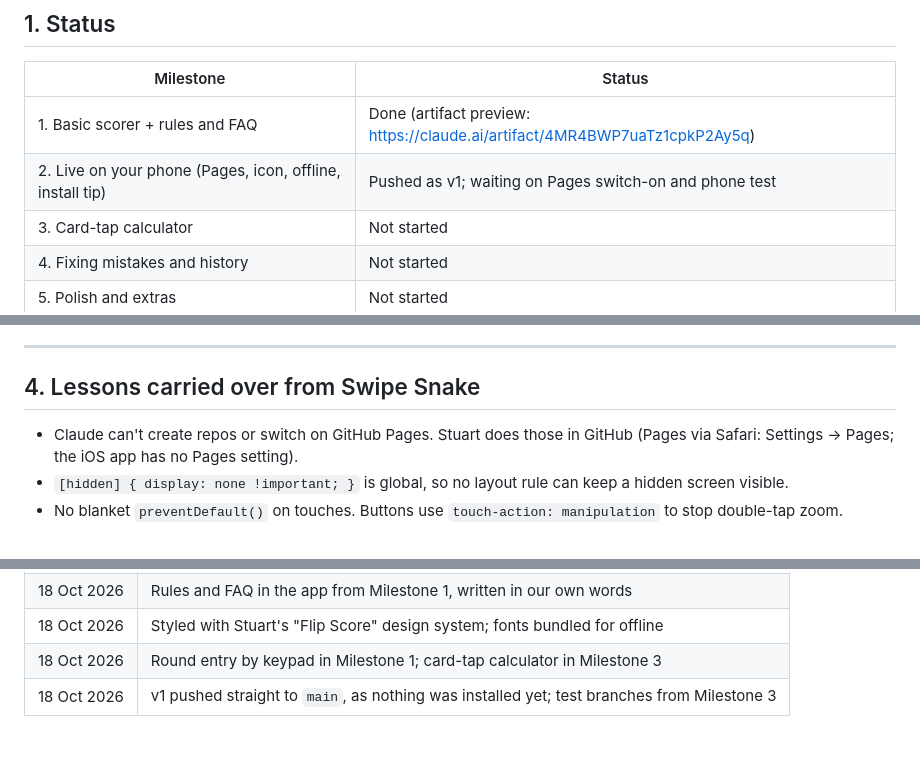
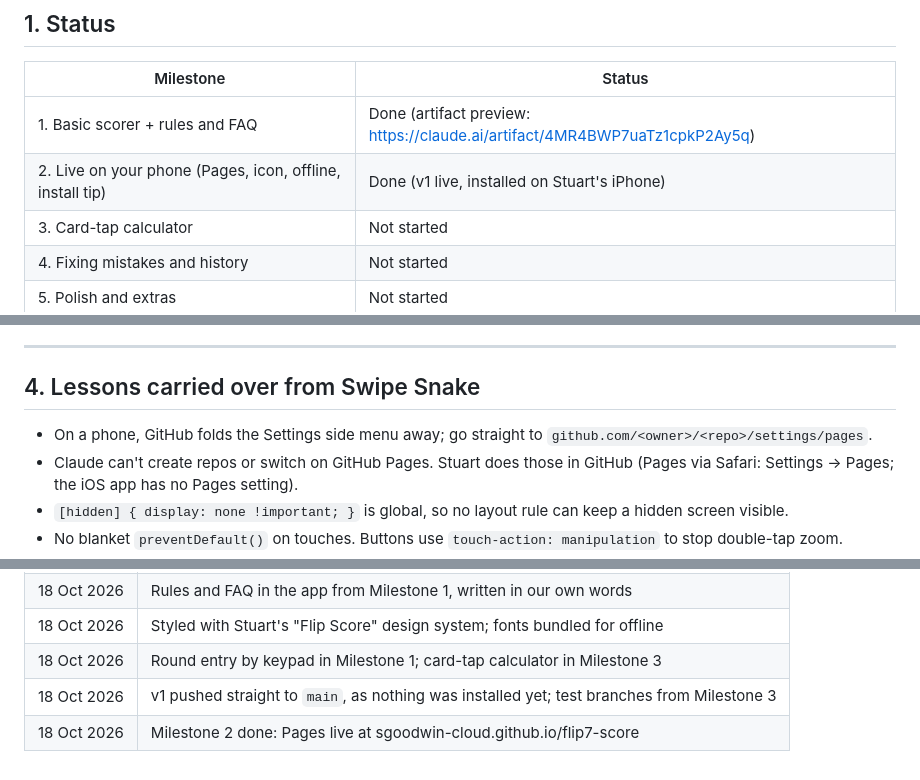
Before and after one commit to sgoodwin-cloud/flip7-score, a Markdown page: DESIGN.md, 3 parts joined by grey strips. Rendered like a GitHub page.

Commit message:
Mark Milestone 2 done
Co-Authored-By: Claude Opus 5.5 <noreply@anthropic.com>
Claude-Session: https://claude.ai/code/session_01UreqweLwFsxcKEDe2mjtrh

```diff
--- a/DESIGN.md
+++ b/DESIGN.md
@@ -13,7 +13,7 @@ This file is the repo-side summary for continuity across chat sessions.
 | Milestone | Status |
 |---|---|
 | 1. Basic scorer + rules and FAQ | Done (artifact preview: https://claude.ai/artifact/4MR4BWP7uaTz1cpkP2Ay5q) |
-| 2. Live on your phone (Pages, icon, offline, install tip) | Pushed as v1; waiting on Pages switch-on and phone test |
+| 2. Live on your phone (Pages, icon, offline, install tip) | Done (v1 live, installed on Stuart's iPhone) |
 | 3. Card-tap calculator | Not started |
 | 4. Fixing mistakes and history | Not started |
 | 5. Polish and extras | Not started |
@@ -67,6 +67,7 @@ Totals are always worked out from `rounds`, never stored. `migrate()` upgrades o
 
 ## 4. Lessons carried over from Swipe Snake
 
+- On a phone, GitHub folds the Settings side menu away; go straight to `github.com/<owner>/<repo>/settings/pages`.
 - Claude can't create repos or switch on GitHub Pages. Stuart does those in GitHub (Pages via Safari: Settings → Pages; the iOS app has no Pages setting).
 - `[hidden] { display: none !important; }` is global, so no layout rule can keep a hidden screen visible.
 - No blanket `preventDefault()` on touches. Buttons use `touch-action: manipulation` to stop double-tap zoom.
@@ -87,3 +88,4 @@ Totals are always worked out from `rounds`, never stored. `migrate()` upgrades o
 | 18 Oct 2026 | Styled with Stuart's "Flip Score" design system; fonts bundled for offline |
 | 18 Oct 2026 | Round entry by keypad in Milestone 1; card-tap calculator in Milestone 3 |
 | 18 Oct 2026 | v1 pushed straight to `main`, as nothing was installed yet; test branches from Milestone 3 |
+| 18 Oct 2026 | Milestone 2 done: Pages live at sgoodwin-cloud.github.io/flip7-score |
```
